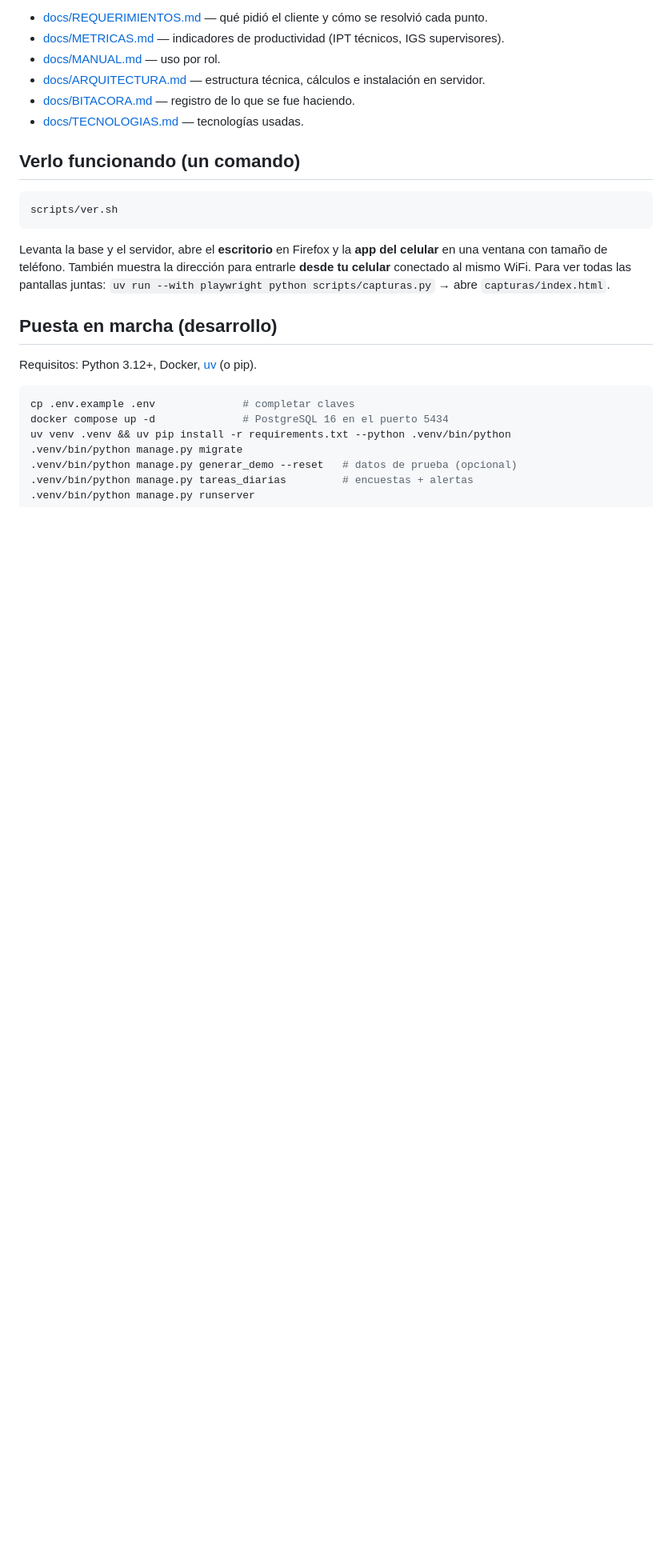
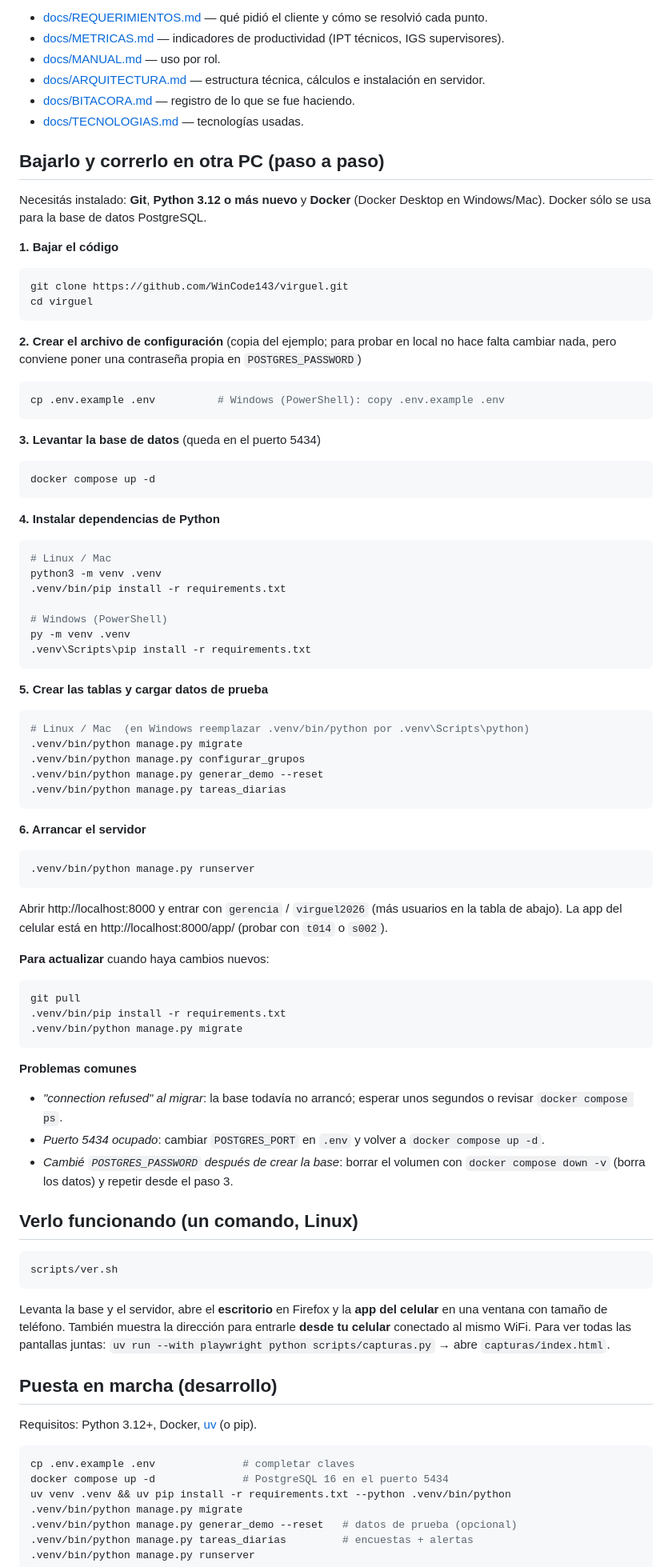
Before and after one commit to WinCode143/virguel, a Markdown page: README.md, the part around the change. Shown at 80% size. GitHub-like rendering; blank space fills up the shorter version.

Commit message:
README: guía paso a paso para bajar y correr el proyecto en otra PC
Co-Authored-By: Claude Opus 5.5 <noreply@anthropic.com>

````diff
--- a/README.md
+++ b/README.md
@@ -19,7 +19,70 @@ Documentación (índice completo en [docs/README.md](docs/README.md)):
 - [docs/BITACORA.md](docs/BITACORA.md) — registro de lo que se fue haciendo.
 - [docs/TECNOLOGIAS.md](docs/TECNOLOGIAS.md) — tecnologías usadas.
 
-## Verlo funcionando (un comando)
+## Bajarlo y correrlo en otra PC (paso a paso)
+
+Necesitás instalado: **Git**, **Python 3.12 o más nuevo** y **Docker** (Docker Desktop en
+Windows/Mac). Docker sólo se usa para la base de datos PostgreSQL.
+
+**1. Bajar el código**
+```bash
+git clone https://github.com/WinCode143/virguel.git
+cd virguel
+```
+
+**2. Crear el archivo de configuración** (copia del ejemplo; para probar en local no hace falta
+cambiar nada, pero conviene poner una contraseña propia en `POSTGRES_PASSWORD`)
+```bash
+cp .env.example .env          # Windows (PowerShell): copy .env.example .env
+```
+
+**3. Levantar la base de datos** (queda en el puerto 5434)
+```bash
+docker compose up -d
+```
+
+**4. Instalar dependencias de Python**
+```bash
+# Linux / Mac
+python3 -m venv .venv
+.venv/bin/pip install -r requirements.txt
+
+# Windows (PowerShell)
+py -m venv .venv
+.venv\Scripts\pip install -r requirements.txt
+```
+
+**5. Crear las tablas y cargar datos de prueba**
+```bash
+# Linux / Mac  (en Windows reemplazar .venv/bin/python por .venv\Scripts\python)
+.venv/bin/python manage.py migrate
+.venv/bin/python manage.py configurar_grupos
+.venv/bin/python manage.py generar_demo --reset
+.venv/bin/python manage.py tareas_diarias
+```
+
+**6. Arrancar el servidor**
+```bash
+.venv/bin/python manage.py runserver
+```
+Abrir http://localhost:8000 y entrar con `gerencia` / `virguel2026` (más usuarios en la tabla de
+abajo). La app del celular está en http://localhost:8000/app/ (probar con `t014` o `s002`).
+
+**Para actualizar** cuando haya cambios nuevos:
+```bash
+git pull
+.venv/bin/pip install -r requirements.txt
+.venv/bin/python manage.py migrate
+```
+
+**Problemas comunes**
+- *"connection refused" al migrar*: la base todavía no arrancó; esperar unos segundos o revisar
+  `docker compose ps`.
+- *Puerto 5434 ocupado*: cambiar `POSTGRES_PORT` en `.env` y volver a `docker compose up -d`.
+- *Cambié `POSTGRES_PASSWORD` después de crear la base*: borrar el volumen con
+  `docker compose down -v` (borra los datos) y repetir desde el paso 3.
+
+## Verlo funcionando (un comando, Linux)
 
 ```bash
 scripts/ver.sh
````
